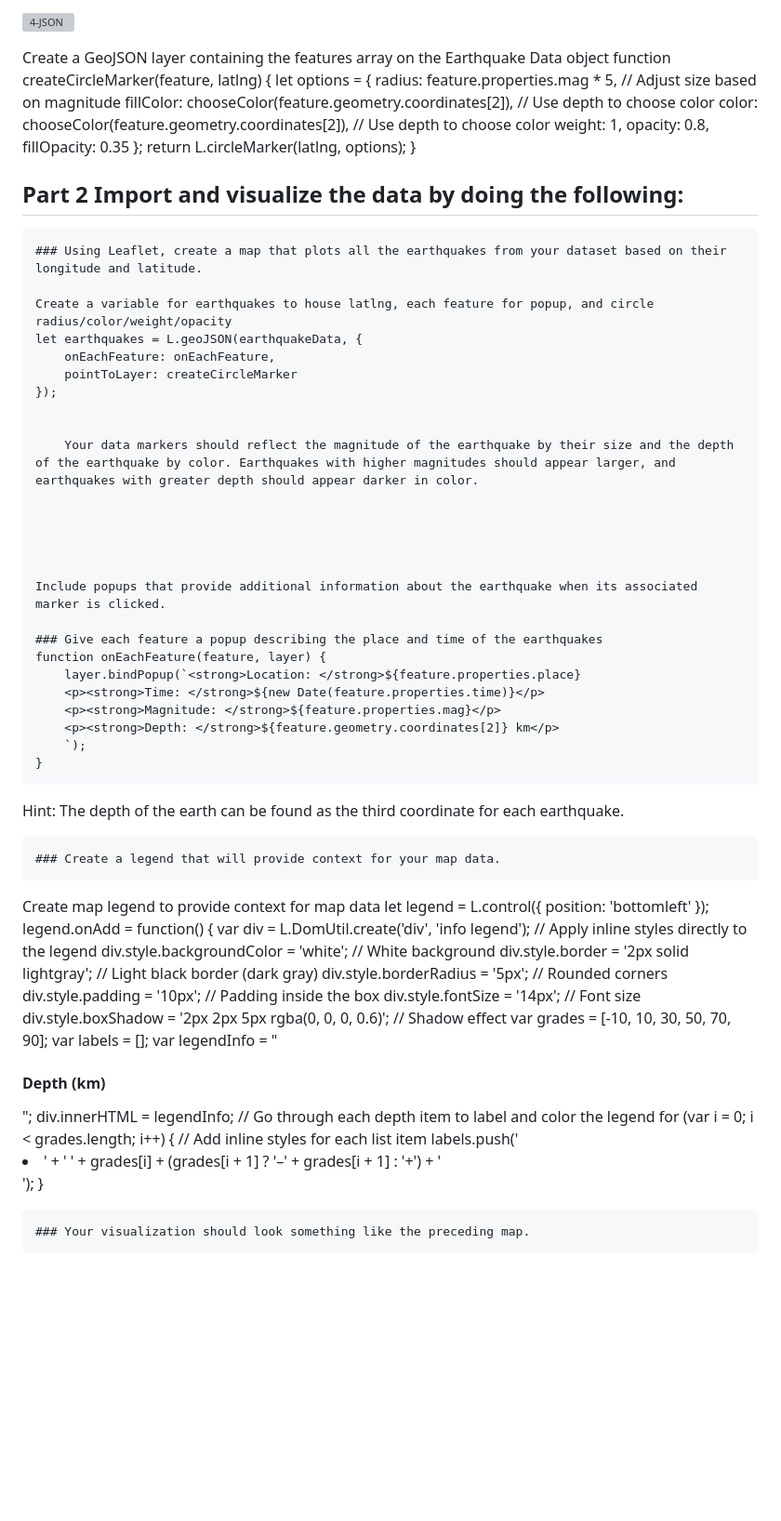
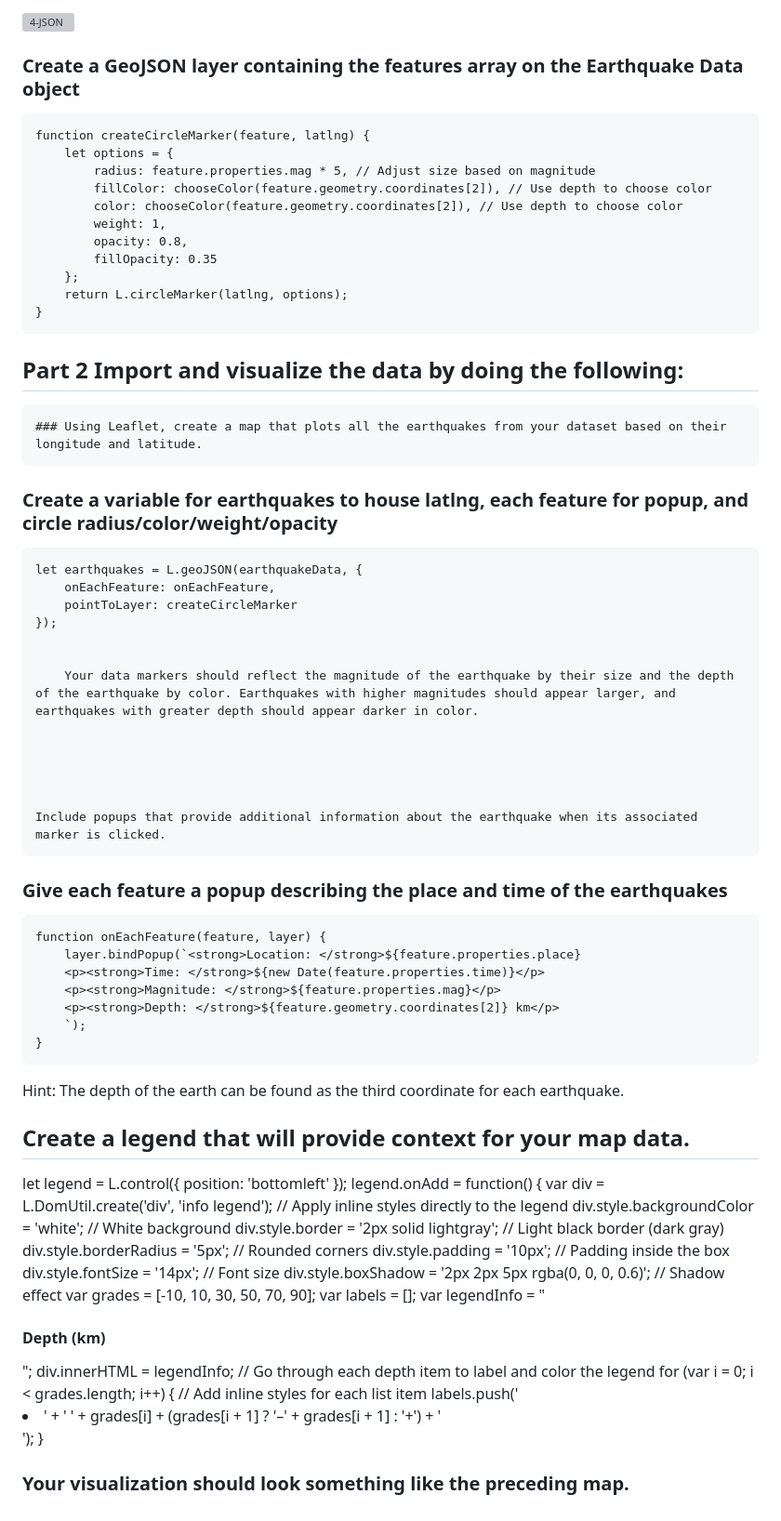
Before and after one commit to Ewall24/leaflet-challenge, a Markdown page: README.md, the part around the change. Shown at 93% size. GitHub-like rendering; blank space fills up the shorter version; grey boxes are pictures that could not be loaded.

```diff
--- a/README.md
+++ b/README.md
@@ -35,7 +35,7 @@ When you click a dataset (such as "All Earthquakes from the Past 7 Days"), you w
 
 ![4-JSON](https://github.com/user-attachments/assets/ed76d417-5578-481b-b520-2e05b1c7b533)
 
-Create a GeoJSON layer containing the features array on the Earthquake Data object
+### Create a GeoJSON layer containing the features array on the Earthquake Data object
     function createCircleMarker(feature, latlng) {
         let options = {
             radius: feature.properties.mag * 5, // Adjust size based on magnitude
@@ -52,7 +52,7 @@ Create a GeoJSON layer containing the features array on the Earthquake Data obje
 
     ### Using Leaflet, create a map that plots all the earthquakes from your dataset based on their longitude and latitude.
 
-    Create a variable for earthquakes to house latlng, each feature for popup, and circle radius/color/weight/opacity
+### Create a variable for earthquakes to house latlng, each feature for popup, and circle radius/color/weight/opacity
     let earthquakes = L.geoJSON(earthquakeData, {
         onEachFeature: onEachFeature,
         pointToLayer: createCircleMarker
@@ -67,7 +67,7 @@ Create a GeoJSON layer containing the features array on the Earthquake Data obje
 
     Include popups that provide additional information about the earthquake when its associated marker is clicked.
 
-    ### Give each feature a popup describing the place and time of the earthquakes
+### Give each feature a popup describing the place and time of the earthquakes
     function onEachFeature(feature, layer) {
         layer.bindPopup(`<strong>Location: </strong>${feature.properties.place}
         <p><strong>Time: </strong>${new Date(feature.properties.time)}</p>
@@ -81,9 +81,8 @@ Create a GeoJSON layer containing the features array on the Earthquake Data obje
 Hint: The depth of the earth can be found as the third coordinate for each earthquake.
 
 
-    ### Create a legend that will provide context for your map data.
+## Create a legend that will provide context for your map data.
 
-Create map legend to provide context for map data
 let legend = L.control({ position: 'bottomleft' });
 legend.onAdd = function() {
     var div = L.DomUtil.create('div', 'info legend');
@@ -109,4 +108,4 @@ legend.onAdd = function() {
 
 
 
-    ### Your visualization should look something like the preceding map.
+### Your visualization should look something like the preceding map.
```
